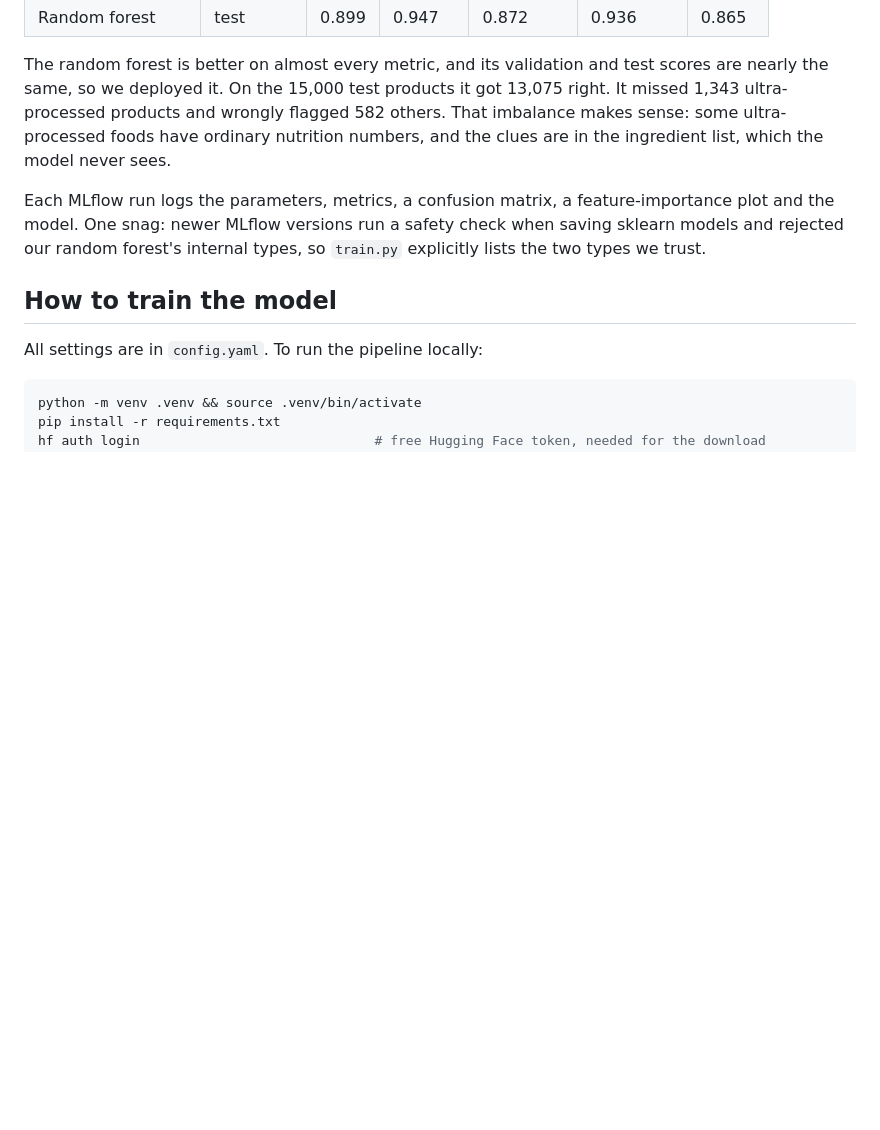
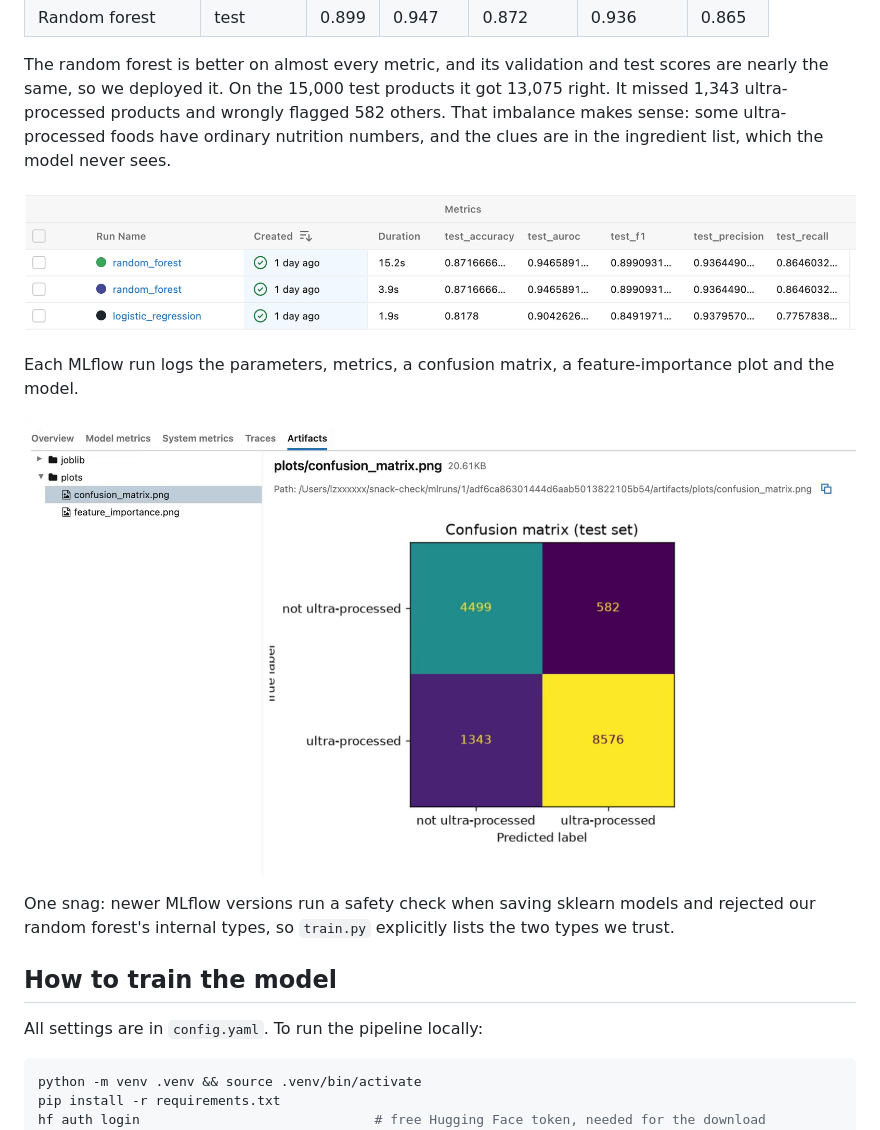
Before and after one commit to Lexielinnnnn/snack-check, a Markdown page: README.md, the part around the change. Rendered like a GitHub page; pictures changed too: docs/mlflow-artifacts.jpg (added), docs/mlflow-runs-comparison.png (added); blank space fills up the shorter version.

Commit message:
Add MLflow evaluation screenshots

```diff
--- a/README.md
+++ b/README.md
@@ -69,7 +69,12 @@ same, so we deployed it. On the 15,000 test products it got 13,075 right. It mis
 products and wrongly flagged 582 others. That imbalance makes sense: some ultra-processed foods have
 ordinary nutrition numbers, and the clues are in the ingredient list, which the model never sees.
 
+![MLflow runs comparison showing logistic regression and two random forest runs](docs/mlflow-runs-comparison.png)
+
 Each MLflow run logs the parameters, metrics, a confusion matrix, a feature-importance plot and the model.
+
+![MLflow artifacts showing the confusion matrix and feature importance artifact](docs/mlflow-artifacts.jpg)
+
 One snag: newer MLflow versions run a safety check when saving sklearn models and rejected our random
 forest's internal types, so `train.py` explicitly lists the two types we trust.
 
```
